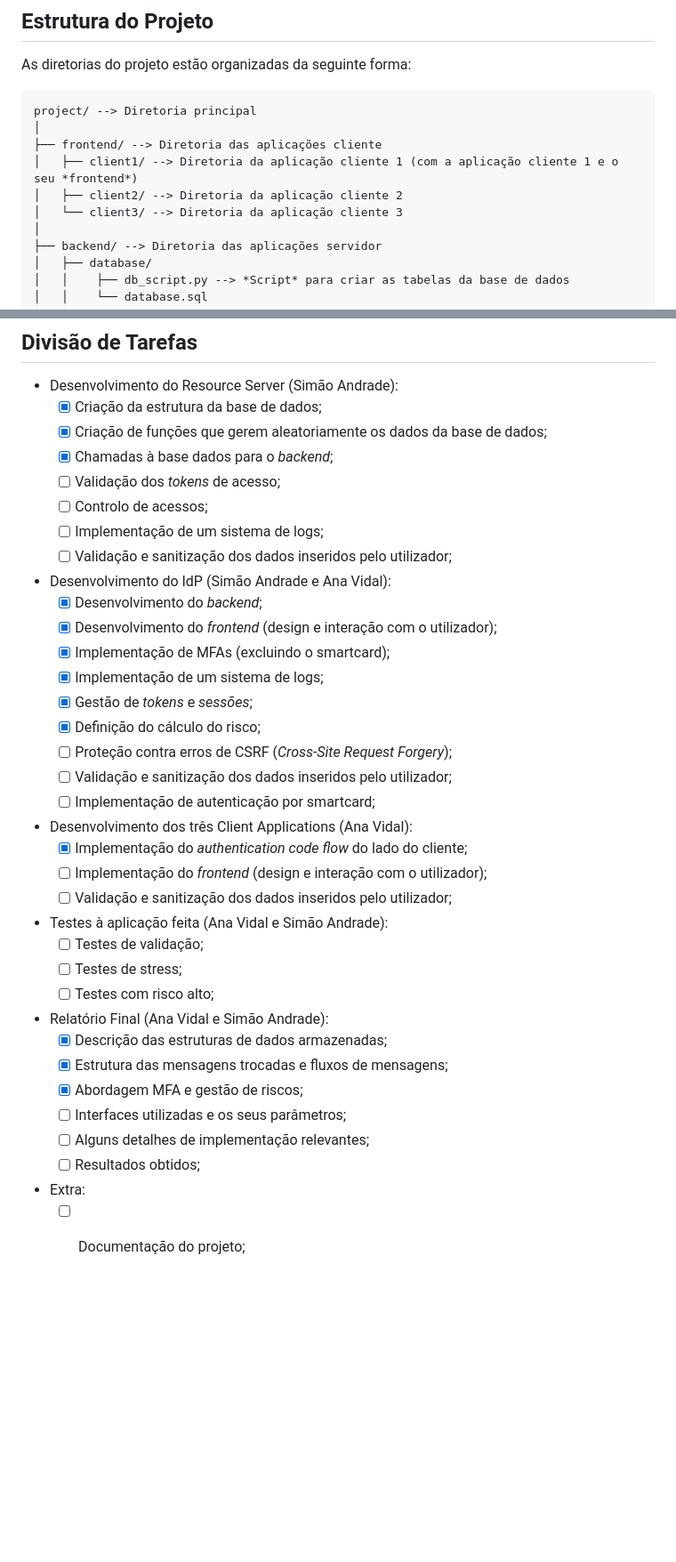
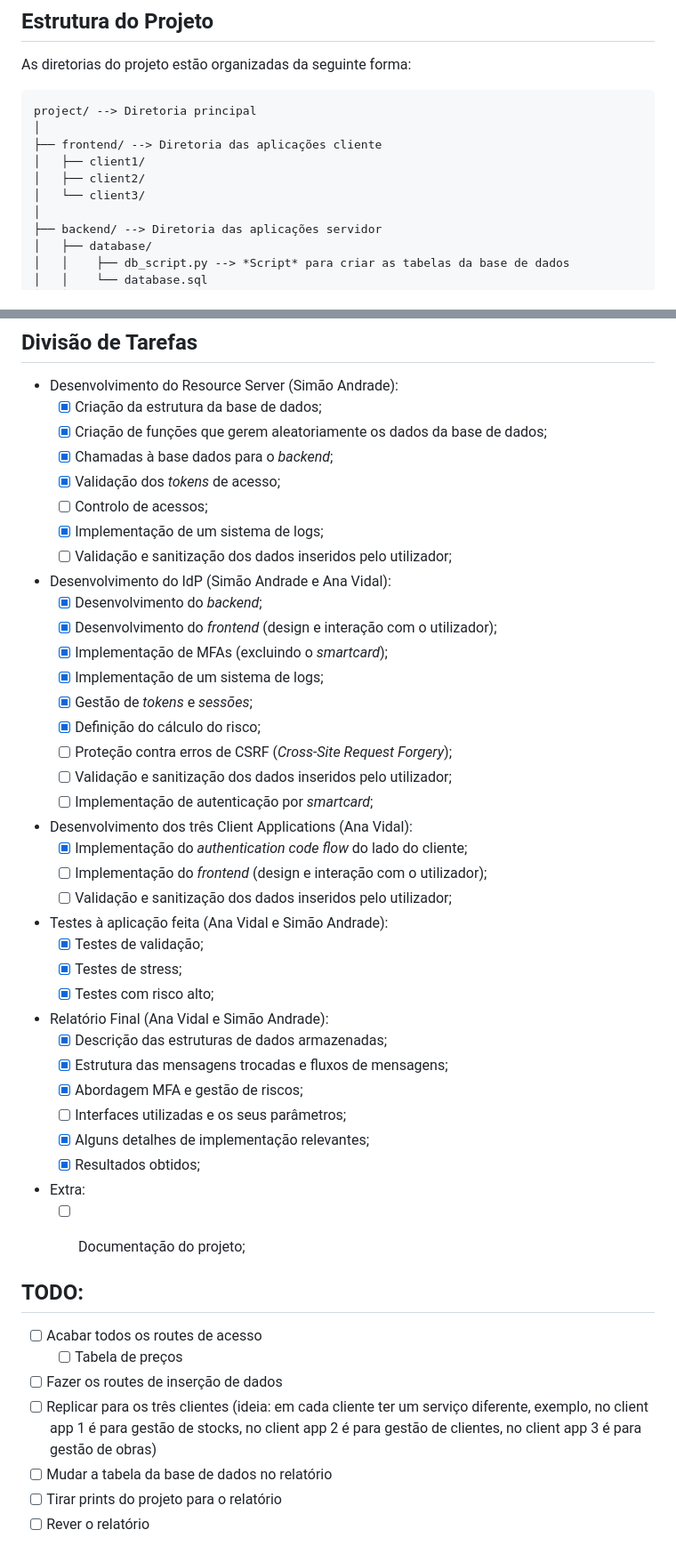
Before and after one commit to NiMouh/IdP_CRM, a Markdown page: README.md, 2 parts joined by grey strips. Shown at 89% size. Drawn GitHub-style; blank space fills up the shorter version.

```diff
--- a/README.md
+++ b/README.md
@@ -17,9 +17,9 @@ As diretorias do projeto estão organizadas da seguinte forma:
 project/ --> Diretoria principal
 │
 ├── frontend/ --> Diretoria das aplicações cliente
-│   ├── client1/ --> Diretoria da aplicação cliente 1 (com a aplicação cliente 1 e o seu *frontend*)
-│   ├── client2/ --> Diretoria da aplicação cliente 2
-│   └── client3/ --> Diretoria da aplicação cliente 3
+│   ├── client1/
+│   ├── client2/
+│   └── client3/
 │
 ├── backend/ --> Diretoria das aplicações servidor
 │   ├── database/
@@ -77,34 +77,45 @@ $ bash generate_rsa.bash
   - [x] Criação da estrutura da base de dados;
   - [x] Criação de funções que gerem aleatoriamente os dados da base de dados;
   - [x] Chamadas à base dados para o *backend*;
-  - [ ] Validação dos *tokens* de acesso;
+  - [x] Validação dos *tokens* de acesso;
   - [ ] Controlo de acessos;
-  - [ ] Implementação de um sistema de logs;
+  - [x] Implementação de um sistema de logs;
   - [ ] Validação e sanitização dos dados inseridos pelo utilizador;
 - Desenvolvimento do IdP (Simão Andrade e Ana Vidal):
   - [x] Desenvolvimento do *backend*;
   - [x] Desenvolvimento do *frontend* (design e interação com o utilizador);
-  - [x] Implementação de MFAs (excluindo o smartcard);
+  - [x] Implementação de MFAs (excluindo o *smartcard*);
   - [x] Implementação de um sistema de logs;
   - [x] Gestão de *tokens* e *sessões*;
   - [x] Definição do cálculo do risco;
   - [ ] Proteção contra erros de CSRF (*Cross-Site Request Forgery*);
   - [ ] Validação e sanitização dos dados inseridos pelo utilizador;
-  - [ ] Implementação de autenticação por smartcard;
+  - [ ] Implementação de autenticação por *smartcard*;
 - Desenvolvimento dos três Client Applications (Ana Vidal):
   - [x] Implementação do *authentication code flow* do lado do cliente;
   - [ ] Implementação do *frontend* (design e interação com o utilizador);
   - [ ] Validação e sanitização dos dados inseridos pelo utilizador;
 - Testes à aplicação feita (Ana Vidal e Simão Andrade):
-  - [ ] Testes de validação;
-  - [ ] Testes de stress;
-  - [ ] Testes com risco alto;
+  - [x] Testes de validação;
+  - [x] Testes de stress;
+  - [x] Testes com risco alto;
 - Relatório Final (Ana Vidal e Simão Andrade):
   - [x] Descrição das estruturas de dados armazenadas;
   - [x] Estrutura das mensagens trocadas e fluxos de mensagens;
   - [x] Abordagem MFA e gestão de riscos;
   - [ ] Interfaces utilizadas e os seus parâmetros;
-  - [ ] Alguns detalhes de implementação relevantes;
-  - [ ] Resultados obtidos;
+  - [x] Alguns detalhes de implementação relevantes;
+  - [x] Resultados obtidos;
 - Extra:
   - [ ] Documentação do projeto;
+
+
+## TODO:
+
+- [ ] Acabar todos os routes de acesso
+  - [ ] Tabela de preços
+- [ ] Fazer os routes de inserção de dados
+- [ ] Replicar para os três clientes (ideia: em cada cliente ter um serviço diferente, exemplo, no client app 1 é para gestão de stocks, no client app 2 é para gestão de clientes, no client app 3 é para gestão de obras)
+- [ ] Mudar a tabela da base de dados no relatório
+- [ ] Tirar prints do projeto para o relatório
+- [ ] Rever o relatório
```
Also changed, not shown: FinalReport.md (+67 -62 lines), img/Hierarquia_CRM.png, img/jwks-flow.png (added), img/totp.png (added).
